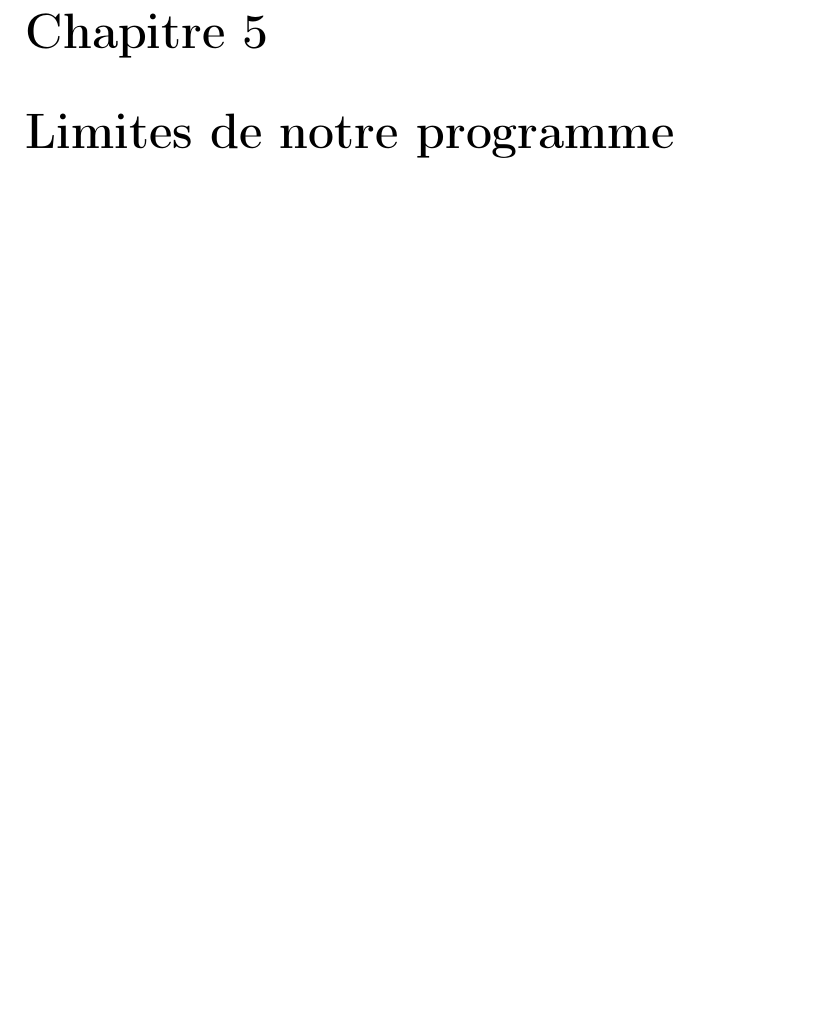
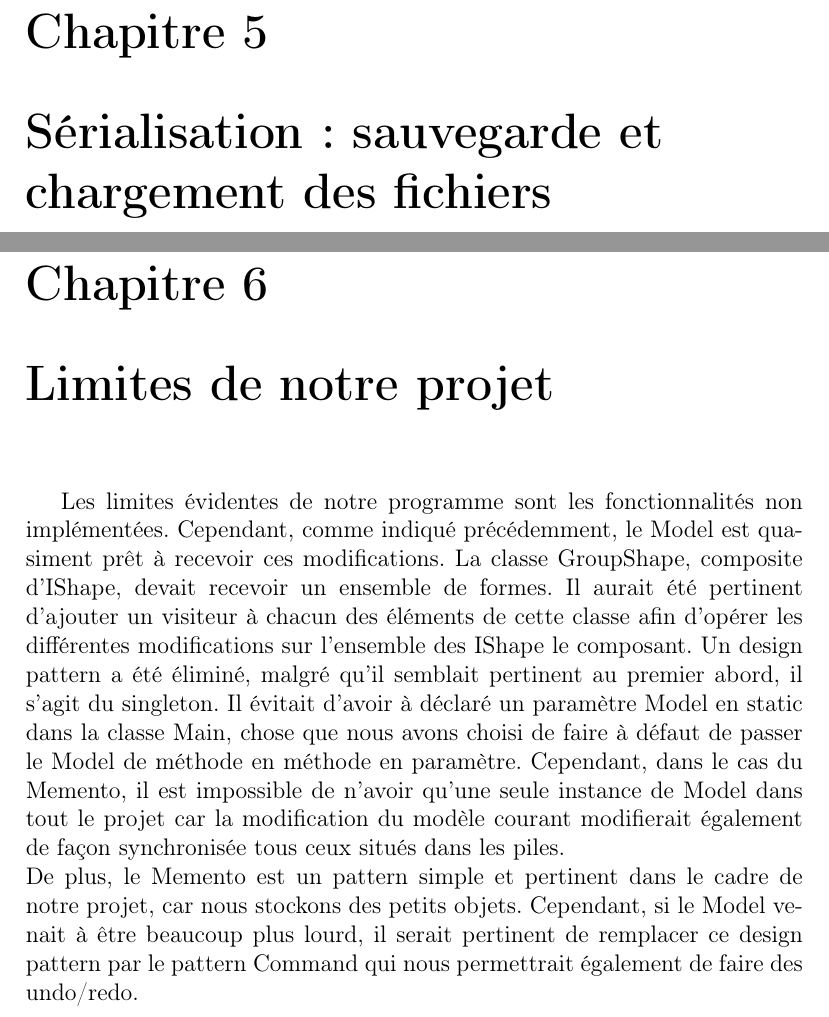
Before and after one commit to DylanBedin/projet-al, a LaTeX document (rapport/tex/main.tex, which reads rapport/tex/3_serialization.tex, rapport/tex/4_limites.tex): part of page 7 of 7 before the commit and two parts of pages 7 and 8 of 8 after it, the two joined at a grey line, cut so that both start at the same text, the shorter picture padded with empty space. Compiled offline with pdfLaTeX.

Commit message:
écriture limites

```diff
--- a/rapport/tex/3_serialization.tex
+++ b/rapport/tex/3_serialization.tex
@@ -0,0 +1 @@
+\chapter{Sérialisation: sauvegarde et chargement des fichiers}
--- a/rapport/tex/4_limites.tex
+++ b/rapport/tex/4_limites.tex
@@ -1 +1,16 @@
-\chapter{Limites de notre programme}
+\chapter{Limites de notre projet}
+
+Les limites évidentes de notre programme sont les fonctionnalités non implémentées.
+Cependant, comme indiqué précédemment, le Model est quasiment prêt à recevoir
+ces modifications. La classe GroupShape, composite d'IShape,
+devait recevoir un ensemble de formes. Il aurait été pertinent d'ajouter un visiteur à chacun des éléments de cette classe afin d'opérer les différentes
+modifications sur l'ensemble des IShape le composant. Un design pattern a été éliminé, malgré qu'il semblait pertinent au premier abord, il s'agit du singleton.
+Il évitait d'avoir à déclaré un paramètre Model en static dans la classe Main, chose que nous avons choisi de faire à défaut de passer le Model de méthode
+en méthode en paramètre. Cependant, dans le cas du Memento, il est impossible
+de n'avoir qu'une seule instance de Model dans tout le projet car la modification
+du modèle courant modifierait également de façon synchronisée tous ceux situés dans les piles.
+\\
+De plus, le Memento est un pattern simple et pertinent dans le cadre de notre projet, car nous stockons des petits objets. Cependant, si le Model
+venait à être beaucoup plus lourd, il serait pertinent de remplacer ce design
+pattern par le pattern Command qui nous permettrait également de faire des
+undo/redo.
```
